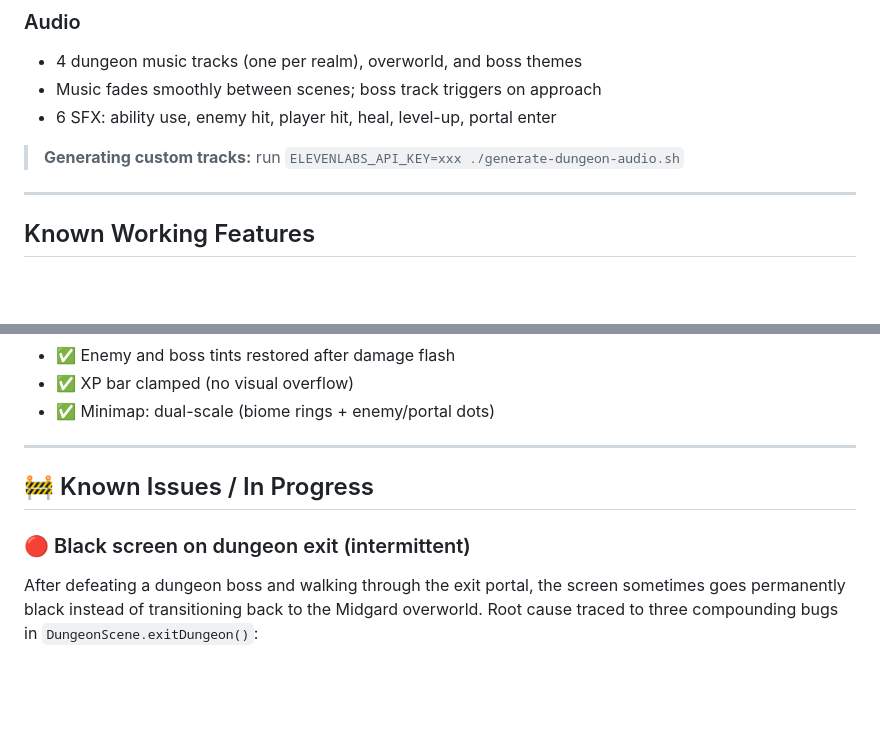
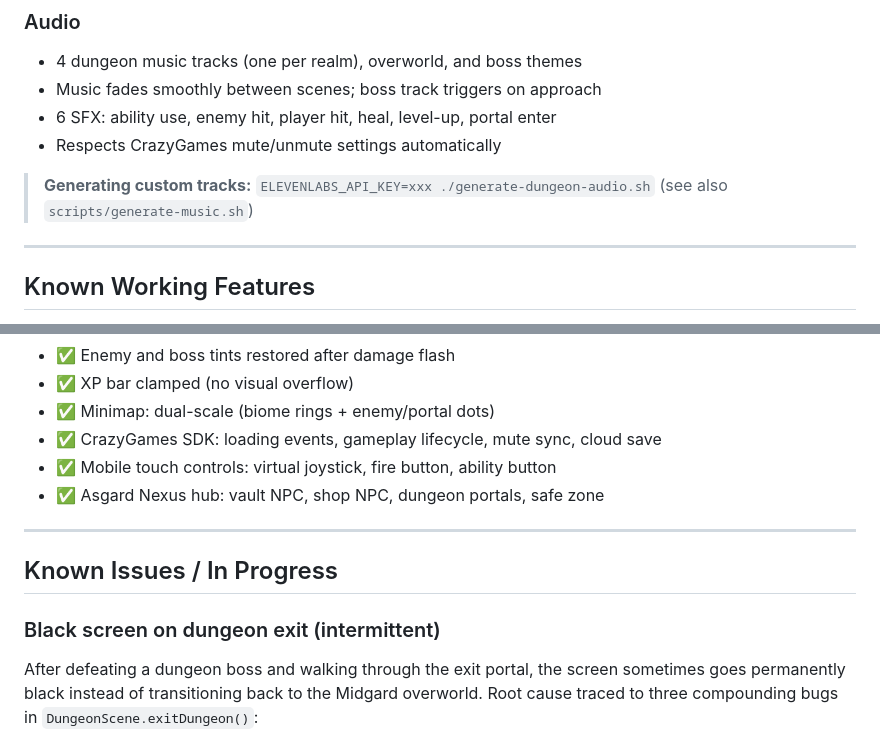
Before and after one commit to spacecitystudioshtx-creator/yggdrasil, a Markdown page: README.md, 2 parts joined by grey strips. GitHub-like rendering; blank space fills up the shorter version.

```diff
--- a/README.md
+++ b/README.md
@@ -163,8 +178,9 @@ yggdrasil/
 - 4 dungeon music tracks (one per realm), overworld, and boss themes
 - Music fades smoothly between scenes; boss track triggers on approach
 - 6 SFX: ability use, enemy hit, player hit, heal, level-up, portal enter
+- Respects CrazyGames mute/unmute settings automatically
 
-> **Generating custom tracks:** run `ELEVENLABS_API_KEY=xxx ./generate-dungeon-audio.sh`
+> **Generating custom tracks:** `ELEVENLABS_API_KEY=xxx ./generate-dungeon-audio.sh` (see also `scripts/generate-music.sh`)
 
 ---
 
@@ -189,12 +205,15 @@ yggdrasil/
 - ✅ Enemy and boss tints restored after damage flash
 - ✅ XP bar clamped (no visual overflow)
 - ✅ Minimap: dual-scale (biome rings + enemy/portal dots)
+- ✅ CrazyGames SDK: loading events, gameplay lifecycle, mute sync, cloud save
+- ✅ Mobile touch controls: virtual joystick, fire button, ability button
+- ✅ Asgard Nexus hub: vault NPC, shop NPC, dungeon portals, safe zone
 
 ---
 
-## 🚧 Known Issues / In Progress
+## Known Issues / In Progress
 
-### 🔴 Black screen on dungeon exit (intermittent)
+### Black screen on dungeon exit (intermittent)
 After defeating a dungeon boss and walking through the exit portal, the screen sometimes goes permanently black instead of transitioning back to the Midgard overworld. Root cause traced to three compounding bugs in `DungeonScene.exitDungeon()`:
 
 1. **Failsafe guard was inverted** — the 2s failsafe always fired a second `doSceneTransition` call, corrupting state
```
Also changed, not shown: other parts of README.md (+59 -39 lines).
